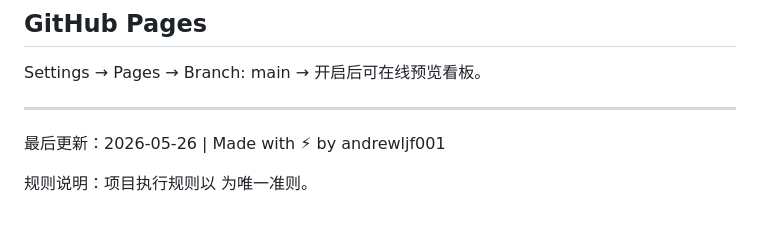
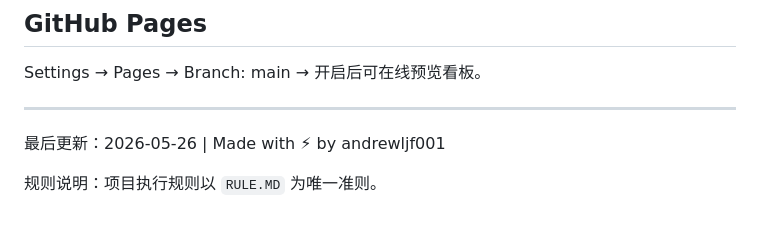
Before and after one commit to andrewljf001/project-management, a Markdown page: README.md, the part around the change. Drawn GitHub-style.

Commit message:
docs: fix RULE.MD reference in README

```diff
--- a/README.md
+++ b/README.md
@@ -75,4 +75,4 @@ Settings → Pages → Branch: main → 开启后可在线预览看板。
 最后更新：2026-05-26 | Made with ⚡ by andrewljf001
 
 
-规则说明：项目执行规则以  为唯一准则。
+规则说明：项目执行规则以 `RULE.MD` 为唯一准则。
```
